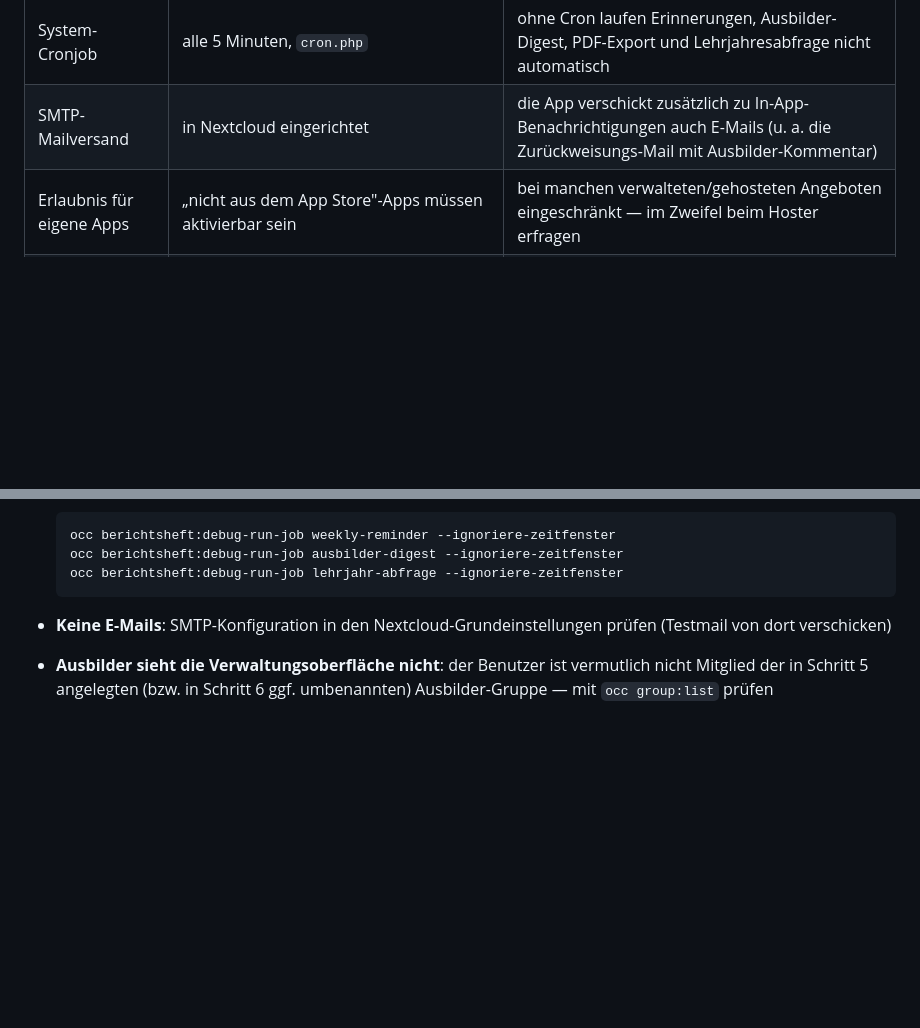
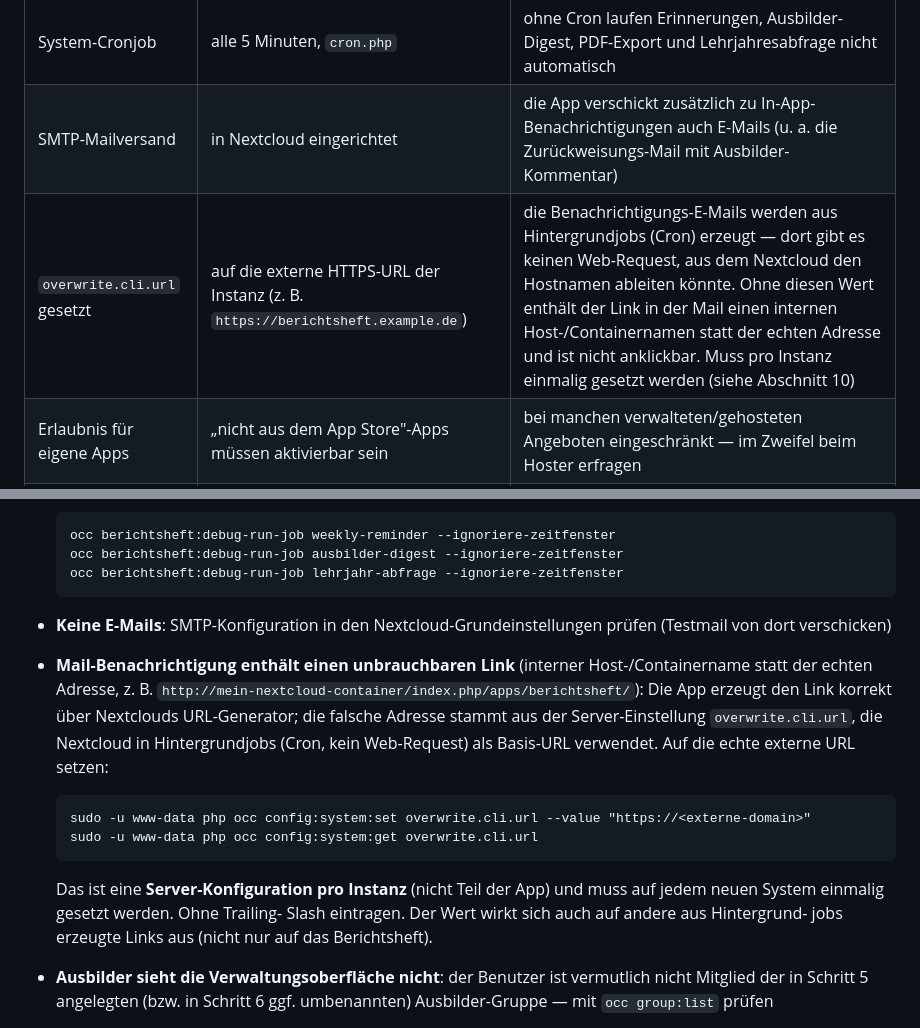
Before and after one commit to peterhagelhof7-cmd/ihk-berichtsheft, a Markdown page: docs/INSTALL-ADMIN-GUIDE.md, 2 parts joined by grey strips. Drawn GitHub-style; blank space fills up the shorter version.

Commit message:
Admin-Guide: overwrite.cli.url dokumentiert
Benachrichtigungs-Mails werden aus Background-Jobs (Cron) erzeugt; ohne
gesetztes overwrite.cli.url enthaelt der Link einen internen Host-/
Containernamen statt der externen Adresse und ist nicht anklickbar.
Anforderungs-Zeile (Abschnitt 1) + Troubleshooting mit occ-Befehl
(Abschnitt 10) ergaenzt.

Co-Authored-By: Claude Opus 4.8 <noreply@anthropic.com>

````diff
--- a/docs/INSTALL-ADMIN-GUIDE.md
+++ b/docs/INSTALL-ADMIN-GUIDE.md
@@ -40,6 +40,7 @@ Repository: `https://github.com/peterhagelhof7-cmd/ihk-berichtsheft`
 | Composer + Node/npm | einmalig, zum Bauen | kann auch auf einem separaten Build-Rechner erfolgen (siehe Abschnitt 2) — auf dem Server selbst danach nicht mehr nötig |
 | System-Cronjob | alle 5 Minuten, `cron.php` | ohne Cron laufen Erinnerungen, Ausbilder-Digest, PDF-Export und Lehrjahresabfrage nicht automatisch |
 | SMTP-Mailversand | in Nextcloud eingerichtet | die App verschickt zusätzlich zu In-App-Benachrichtigungen auch E-Mails (u. a. die Zurückweisungs-Mail mit Ausbilder-Kommentar) |
+| `overwrite.cli.url` gesetzt | auf die externe HTTPS-URL der Instanz (z. B. `https://berichtsheft.example.de`) | die Benachrichtigungs-E-Mails werden aus Hintergrundjobs (Cron) erzeugt — dort gibt es keinen Web-Request, aus dem Nextcloud den Hostnamen ableiten könnte. Ohne diesen Wert enthält der Link in der Mail einen internen Host-/Containernamen statt der echten Adresse und ist nicht anklickbar. Muss pro Instanz einmalig gesetzt werden (siehe Abschnitt 10) |
 | Erlaubnis für eigene Apps | „nicht aus dem App Store"-Apps müssen aktivierbar sein | bei manchen verwalteten/gehosteten Angeboten eingeschränkt — im Zweifel beim Hoster erfragen |
 | HTTPS mit gültigem Zertifikat | feste Domain/Subdomain, Let's-Encrypt reicht | Grundvoraussetzung jeder Nextcloud-Instanz |
 | Datenschutz | echte personenbezogene Ausbildungsdaten (Name, Tätigkeitsbeschreibungen, Anwesenheit, Zeitstempel) | Serverstandort (EU empfohlen) und ggf. Auftragsverarbeitungsvertrag vorab klären |
@@ -267,6 +268,23 @@ den echten Wochentag/Termin zu warten, siehe Abschnitt 10.
 
 - **Keine E-Mails**: SMTP-Konfiguration in den Nextcloud-Grundeinstellungen
   prüfen (Testmail von dort verschicken)
+- **Mail-Benachrichtigung enthält einen unbrauchbaren Link** (interner
+  Host-/Containername statt der echten Adresse, z. B.
+  `http://mein-nextcloud-container/index.php/apps/berichtsheft/`): Die
+  App erzeugt den Link korrekt über Nextclouds URL-Generator; die falsche
+  Adresse stammt aus der Server-Einstellung `overwrite.cli.url`, die
+  Nextcloud in Hintergrundjobs (Cron, kein Web-Request) als Basis-URL
+  verwendet. Auf die echte externe URL setzen:
+
+  ```
+  sudo -u www-data php occ config:system:set overwrite.cli.url --value "https://<externe-domain>"
+  sudo -u www-data php occ config:system:get overwrite.cli.url
+  ```
+
+  Das ist eine **Server-Konfiguration pro Instanz** (nicht Teil der App)
+  und muss auf jedem neuen System einmalig gesetzt werden. Ohne Trailing-
+  Slash eintragen. Der Wert wirkt sich auch auf andere aus Hintergrund-
+  jobs erzeugte Links aus (nicht nur auf das Berichtsheft).
 - **Ausbilder sieht die Verwaltungsoberfläche nicht**: der Benutzer ist
   vermutlich nicht Mitglied der in Schritt 5 angelegten (bzw. in Schritt 6
   ggf. umbenannten) Ausbilder-Gruppe — mit `occ group:list` prüfen
````
